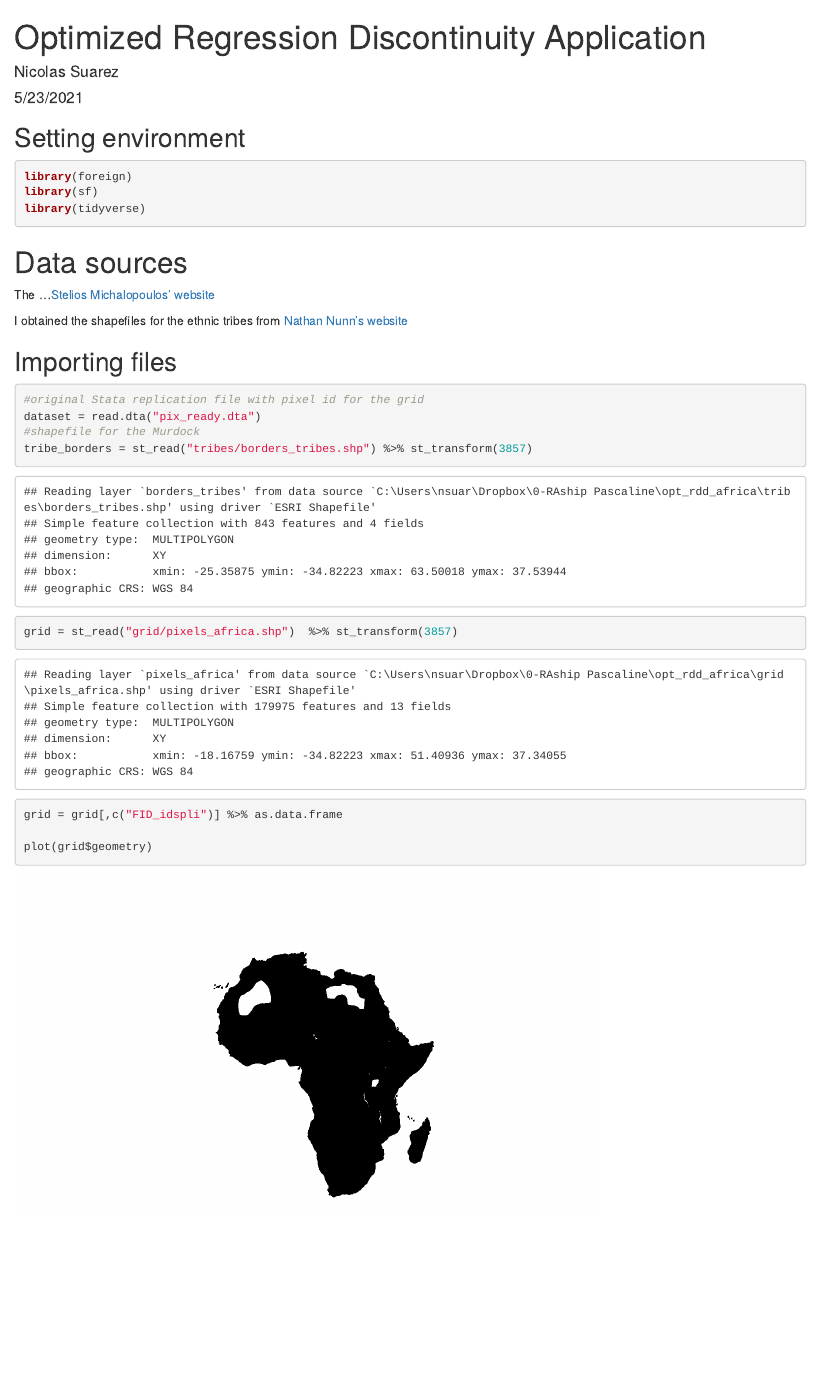
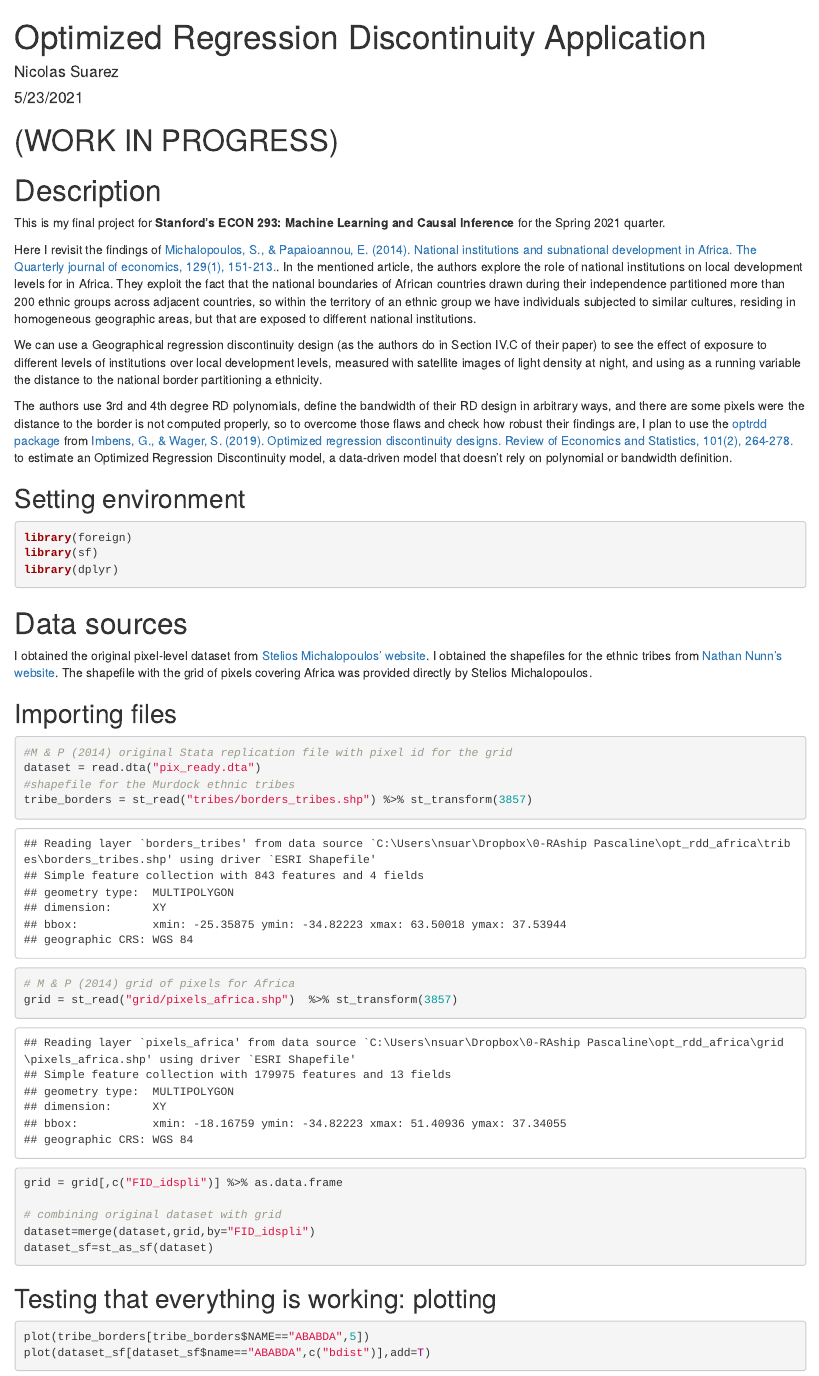
Before and after one commit to nicolas-suarez/opt_rdd_africa, an R Markdown document (markdown.Rmd): the page in a window 1100 px wide, from its top. The pictures show the output file markdown.html that the author committed with the source, opened offline.

Commit message:
initial edit of Markdown
Added project description in RMarkdown file

````diff
--- a/markdown.Rmd
+++ b/markdown.Rmd
@@ -4,34 +4,57 @@ author: "Nicolas Suarez"
 date: "5/23/2021"
 output: html_document
 ---
-
 ```{r setup, include=FALSE}
 knitr::opts_chunk$set(echo = TRUE)
 ```
+
+# (WORK IN PROGRESS)
+
+# Description
+This is my final project for **Stanford's ECON 293: Machine Learning and Causal Inference** for the Spring 2021 quarter.
+
+Here I revisit the findings of [Michalopoulos, S., & Papaioannou, E. (2014). National institutions and subnational development in Africa. The Quarterly journal of economics, 129(1), 151-213.](https://academic.oup.com/qje/article-abstract/129/1/151/1897929?redirectedFrom=fulltext). In the mentioned article, the authors explore the role of national institutions on local development levels for in Africa. They exploit the fact that the national boundaries of African countries drawn during their independence partitioned more than 200 ethnic groups across adjacent countries, so within the territory of an ethnic group we have individuals subjected to similar cultures, residing in homogeneous geographic areas, but that are exposed to different national institutions.
+
+We can use a Geographical regression discontinuity design (as the authors do in Section IV.C of their paper) to see the effect of exposure to different levels of institutions over local development levels, measured with satellite images of light density at night, and using as a running variable the distance to the national border partitioning a ethnicity.
+
+The authors use 3rd and 4th degree RD polynomials, define the bandwidth of their RD design in arbitrary ways, and there are some pixels were the distance to the border is not computed properly, so to overcome those flaws and check how robust their findings are, I plan to use the [optrdd package](https://github.com/swager/optrdd) from [Imbens, G., & Wager, S. (2019). Optimized regression discontinuity designs. Review of Economics and Statistics, 101(2), 264-278.](https://arxiv.org/pdf/1705.01677.pdf) to estimate an Optimized Regression Discontinuity model, a data-driven model that doesn't rely on polynomial or bandwidth definition.
+
+
+
+
+
 
 ## Setting environment
 ``` {r, warning=FALSE, message=FALSE}
 library(foreign)
 library(sf)
-library(tidyverse)
+library(dplyr)
 ```
 
 # Data sources
 
-The  ...[Stelios Michalopoulos' website](https://drive.google.com/file/d/1UZzwCmT7RZ7JCSx-NXAfu_-n5i6xkjRr/view?usp=sharing)
-
-I obtained the shapefiles for the ethnic tribes from [Nathan Nunn's website](https://scholar.harvard.edu/files/nunn/files/murdock_shapefile.zip)
+I obtained the original pixel-level dataset from [Stelios Michalopoulos' website](https://drive.google.com/file/d/1UZzwCmT7RZ7JCSx-NXAfu_-n5i6xkjRr/view?usp=sharing). I obtained the shapefiles for the ethnic tribes from [Nathan Nunn's website](https://scholar.harvard.edu/files/nunn/files/murdock_shapefile.zip). The shapefile with the grid of pixels covering Africa was provided directly by Stelios Michalopoulos.
 
 
 ## Importing files
 
 ``` {r,message=FALSE,warning=FALSE, cache = TRUE}
-#original Stata replication file with pixel id for the grid
+#M & P (2014) original Stata replication file with pixel id for the grid
 dataset = read.dta("pix_ready.dta")
-#shapefile for the Murdock
+#shapefile for the Murdock ethnic tribes
 tribe_borders = st_read("tribes/borders_tribes.shp") %>% st_transform(3857)
+# M & P (2014) grid of pixels for Africa
 grid = st_read("grid/pixels_africa.shp")  %>% st_transform(3857)
 grid = grid[,c("FID_idspli")] %>% as.data.frame
 
-plot(grid$geometry)
+# combining original dataset with grid
+dataset=merge(dataset,grid,by="FID_idspli")
+dataset_sf=st_as_sf(dataset)
 ```
+
+## Testing that everything is working: plotting
+
+``` {r,message=FALSE,warning=FALSE, cache = TRUE}
+plot(tribe_borders[tribe_borders$NAME=="ABABDA",5])
+plot(dataset_sf[dataset_sf$name=="ABABDA",c("bdist")],add=T)
+```
````
Also changed, not shown: markdown.html, markdown_files/figure-html/unnamed-chunk-3-1.png (added), 8 other files.
